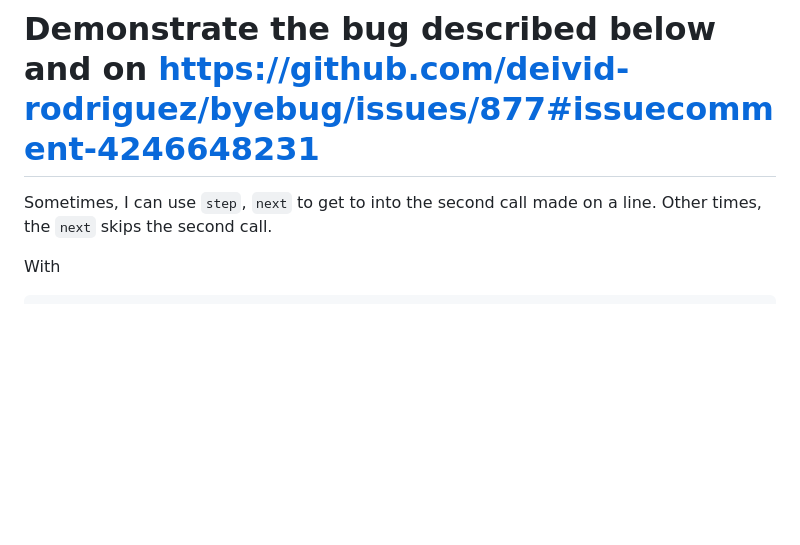
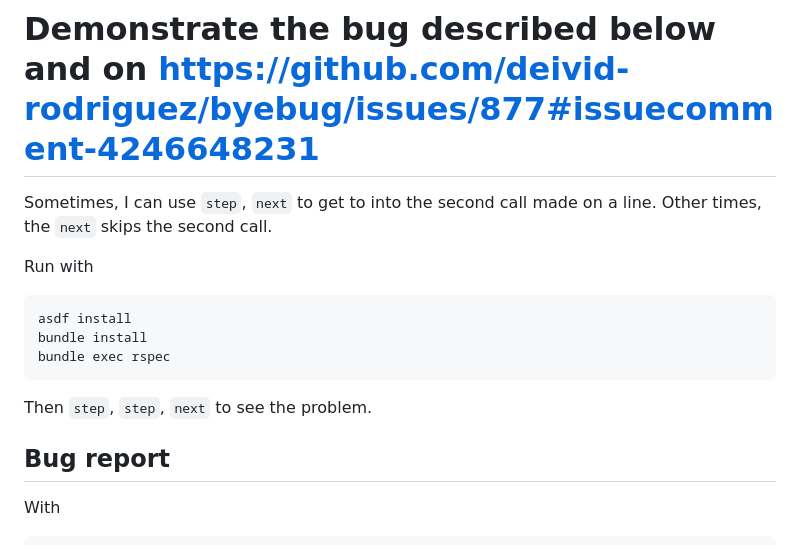
Before and after one commit to runephilosof-abtion/byebug-step-example, a Markdown page: README.md, the part around the change. GitHub-like rendering; blank space fills up the shorter version.

Commit message:
README: Add instructions

````diff
--- a/README.md
+++ b/README.md
@@ -1,6 +1,17 @@
 # Demonstrate the bug described below and on https://github.com/deivid-rodriguez/byebug/issues/877#issuecomment-4246648231
 
 Sometimes, I can use `step`, `next` to get to into the second call made on a line. Other times, the `next` skips the second call.
+
+Run with
+```
+asdf install
+bundle install
+bundle exec rspec
+```
+
+Then `step`, `step`, `next` to see the problem.
+
+## Bug report
 
 With
 ```
````
